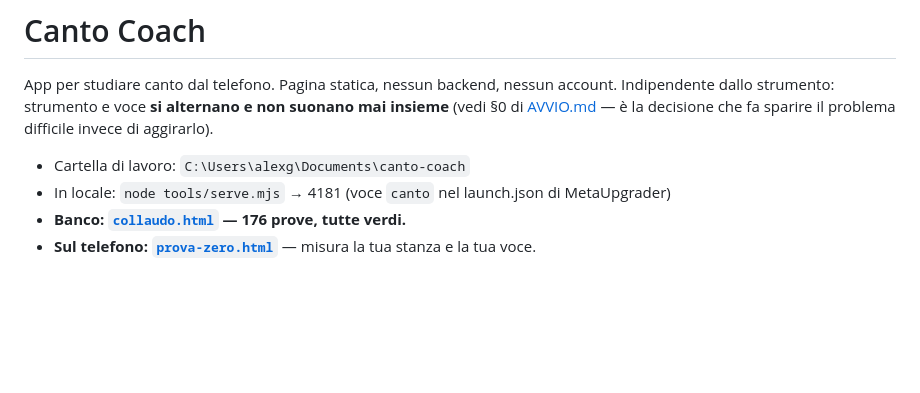
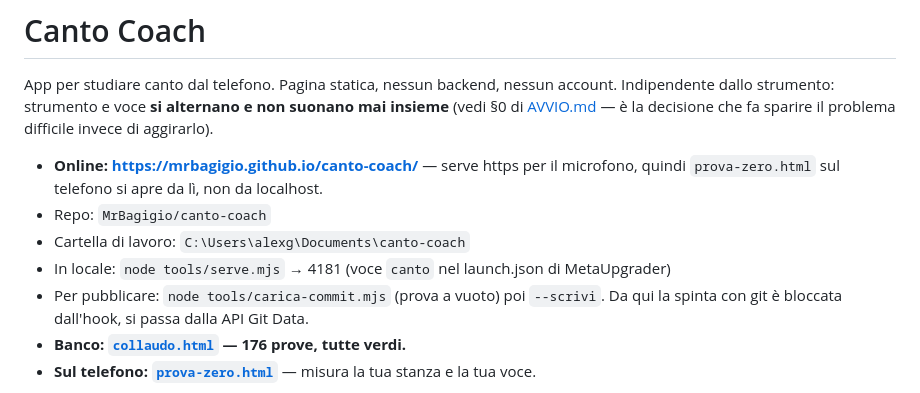
Before and after one commit to MrBagigio/canto-coach, a Markdown page: README.md, the part around the change. Drawn GitHub-style; blank space fills up the shorter version.

Commit message:
il sito e' online: indirizzo e istruzioni nel README
https://mrbagigio.github.io/canto-coach/

Serve https per aprire il microfono, quindi prova-zero.html sul telefono
si apre da li' e non da localhost: era il motivo per pubblicare adesso,
con gli esercizi ancora da scrivere.

Co-Authored-By: Claude Opus 5 <noreply@anthropic.com>

```diff
--- a/README.md
+++ b/README.md
@@ -5,8 +5,13 @@ Indipendente dallo strumento: strumento e voce **si alternano e non suonano mai
 (vedi §0 di [AVVIO.md](AVVIO.md) — è la decisione che fa sparire il problema difficile
 invece di aggirarlo).
 
+- **Online: <https://mrbagigio.github.io/canto-coach/>** — serve https per il microfono,
+  quindi `prova-zero.html` sul telefono si apre da lì, non da localhost.
+- Repo: `MrBagigio/canto-coach`
 - Cartella di lavoro: `C:\Users\alexg\Documents\canto-coach`
 - In locale: `node tools/serve.mjs` → 4181 (voce `canto` nel launch.json di MetaUpgrader)
+- Per pubblicare: `node tools/carica-commit.mjs` (prova a vuoto) poi `--scrivi`. Da qui la
+  spinta con git è bloccata dall'hook, si passa dalla API Git Data.
 - **Banco: [`collaudo.html`](collaudo.html) — 176 prove, tutte verdi.**
 - **Sul telefono: [`prova-zero.html`](prova-zero.html)** — misura la tua stanza e la tua voce.
 
```
